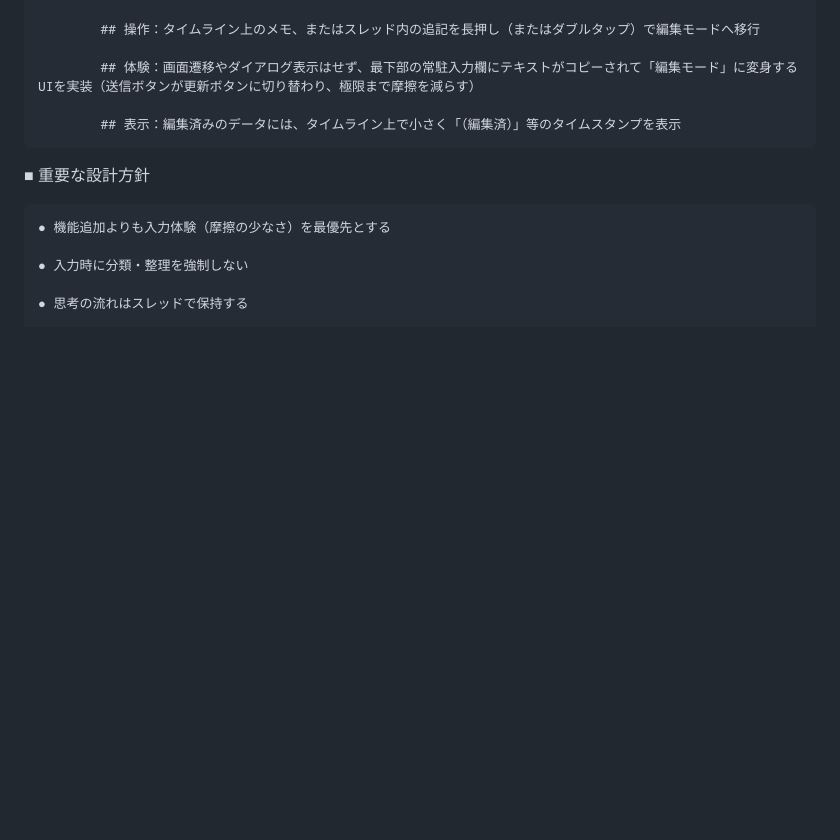
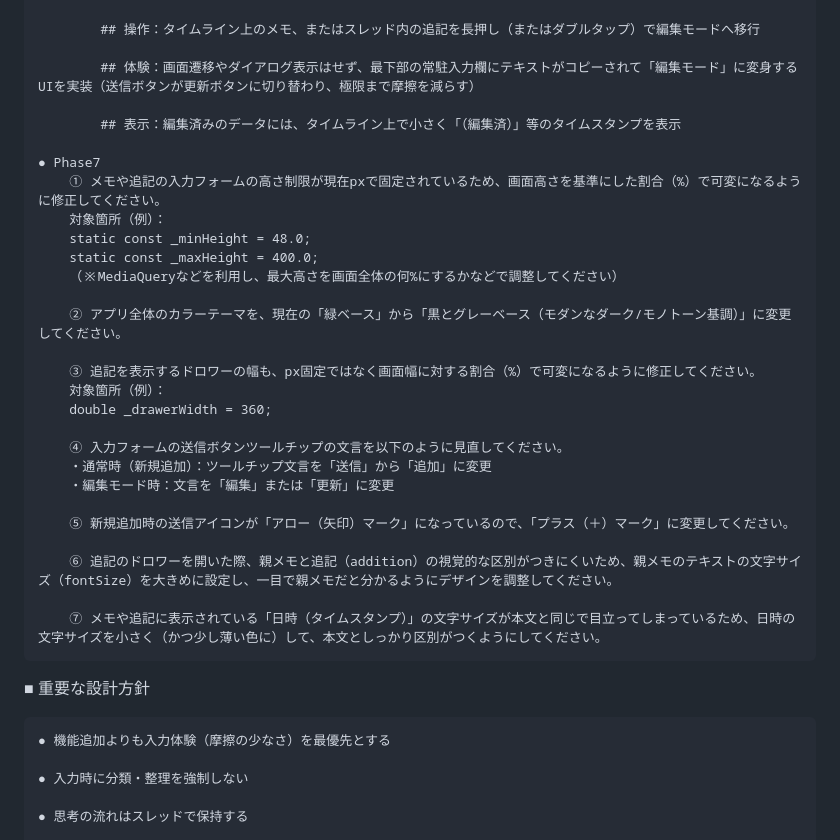
Before and after one commit to polamalu43/scrap_memo, a Markdown page: CLAUDE.md, the part around the change. Rendered like a GitHub page; blank space fills up the shorter version.

Commit message:
feat: Phase7の対応内容を記載

```diff
--- a/CLAUDE.md
+++ b/CLAUDE.md
@@ -262,6 +262,29 @@
 
             ## 表示：編集済みのデータには、タイムライン上で小さく「（編集済）」等のタイムスタンプを表示
 
+    ● Phase7
+        ① メモや追記の入力フォームの高さ制限が現在pxで固定されているため、画面高さを基準にした割合（%）で可変になるように修正してください。
+        対象箇所（例）：
+        static const _minHeight = 48.0;
+        static const _maxHeight = 400.0;
+        （※MediaQueryなどを利用し、最大高さを画面全体の何%にするかなどで調整してください）
+
+        ② アプリ全体のカラーテーマを、現在の「緑ベース」から「黒とグレーベース（モダンなダーク/モノトーン基調）」に変更してください。
+
+        ③ 追記を表示するドロワーの幅も、px固定ではなく画面幅に対する割合（%）で可変になるように修正してください。
+        対象箇所（例）：
+        double _drawerWidth = 360;
+
+        ④ 入力フォームの送信ボタンツールチップの文言を以下のように見直してください。
+        ・通常時（新規追加）：ツールチップ文言を「送信」から「追加」に変更
+        ・編集モード時：文言を「編集」または「更新」に変更
+
+        ⑤ 新規追加時の送信アイコンが「アロー（矢印）マーク」になっているので、「プラス（＋）マーク」に変更してください。
+
+        ⑥ 追記のドロワーを開いた際、親メモと追記（addition）の視覚的な区別がつきにくいため、親メモのテキストの文字サイズ（fontSize）を大きめに設定し、一目で親メモだと分かるようにデザインを調整してください。
+
+        ⑦ メモや追記に表示されている「日時（タイムスタンプ）」の文字サイズが本文と同じで目立ってしまっているため、日時の文字サイズを小さく（かつ少し薄い色に）して、本文としっかり区別がつくようにしてください。
+
 ■ 重要な設計方針
 
     ● 機能追加よりも入力体験（摩擦の少なさ）を最優先とする
```
